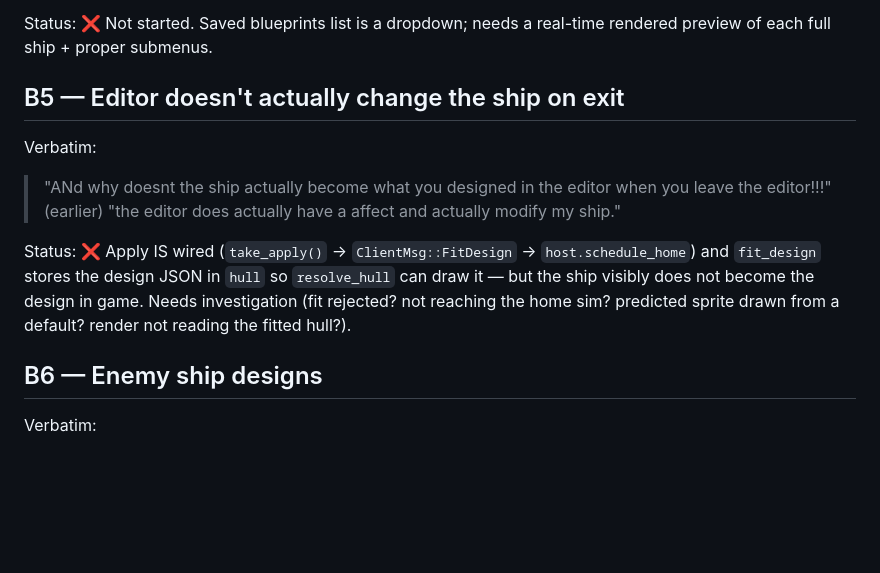
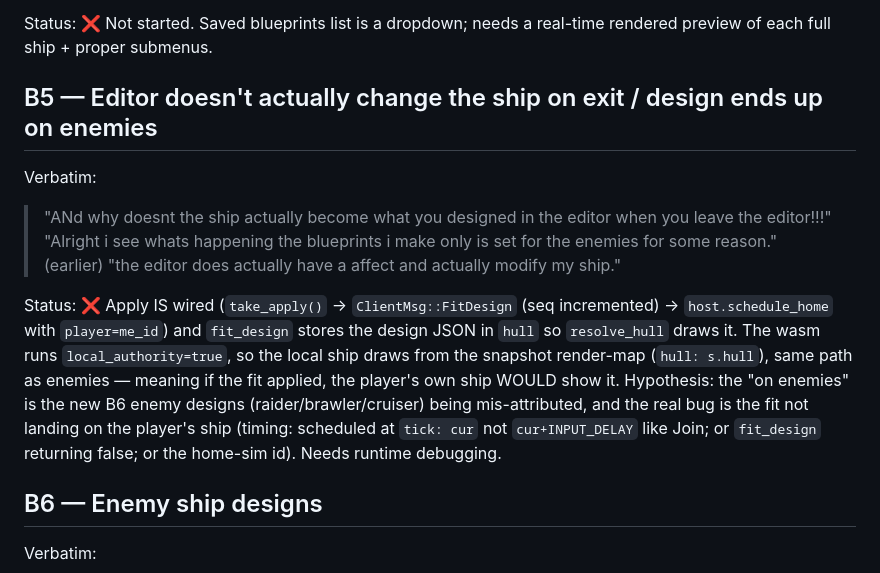
Before and after one commit to ce-net/spacegame, a Markdown page: BUGS.md, the part around the change. GitHub-like rendering; blank space fills up the shorter version.

Commit message:
docs: BUGS.md verbatim updates (B5 design-on-enemies, B13 background stars)

```diff
--- a/BUGS.md
+++ b/BUGS.md
@@ -48,15 +48,19 @@ Verbatim:
 Status: ❌ Not started. Saved blueprints list is a dropdown; needs a real-time rendered preview of each
 full ship + proper submenus.
 
-## B5 — Editor doesn't actually change the ship on exit
+## B5 — Editor doesn't actually change the ship on exit / design ends up on enemies
 Verbatim:
 > "ANd why doesnt the ship actually become what you designed in the editor when you leave the editor!!!"
+> "Alright i see whats happening the blueprints i make only is set for the enemies for some reason."
 > (earlier) "the editor does actually have a affect and actually modify my ship."
 
-Status: ❌ Apply IS wired (`take_apply()` → `ClientMsg::FitDesign` → `host.schedule_home`) and
-`fit_design` stores the design JSON in `hull` so `resolve_hull` can draw it — but the ship visibly does
-not become the design in game. Needs investigation (fit rejected? not reaching the home sim? predicted
-sprite drawn from a default? render not reading the fitted hull?).
+Status: ❌ Apply IS wired (`take_apply()` → `ClientMsg::FitDesign` (seq incremented) → `host.schedule_home`
+with `player=me_id`) and `fit_design` stores the design JSON in `hull` so `resolve_hull` draws it. The
+wasm runs `local_authority=true`, so the local ship draws from the snapshot render-map (`hull: s.hull`),
+same path as enemies — meaning if the fit applied, the player's own ship WOULD show it. Hypothesis: the
+"on enemies" is the new B6 enemy designs (raider/brawler/cruiser) being mis-attributed, and the real
+bug is the fit not landing on the player's ship (timing: scheduled at `tick: cur` not `cur+INPUT_DELAY`
+like Join; or `fit_design` returning false; or the home-sim id). Needs runtime debugging.
 
 ## B6 — Enemy ship designs
 Verbatim:
```
